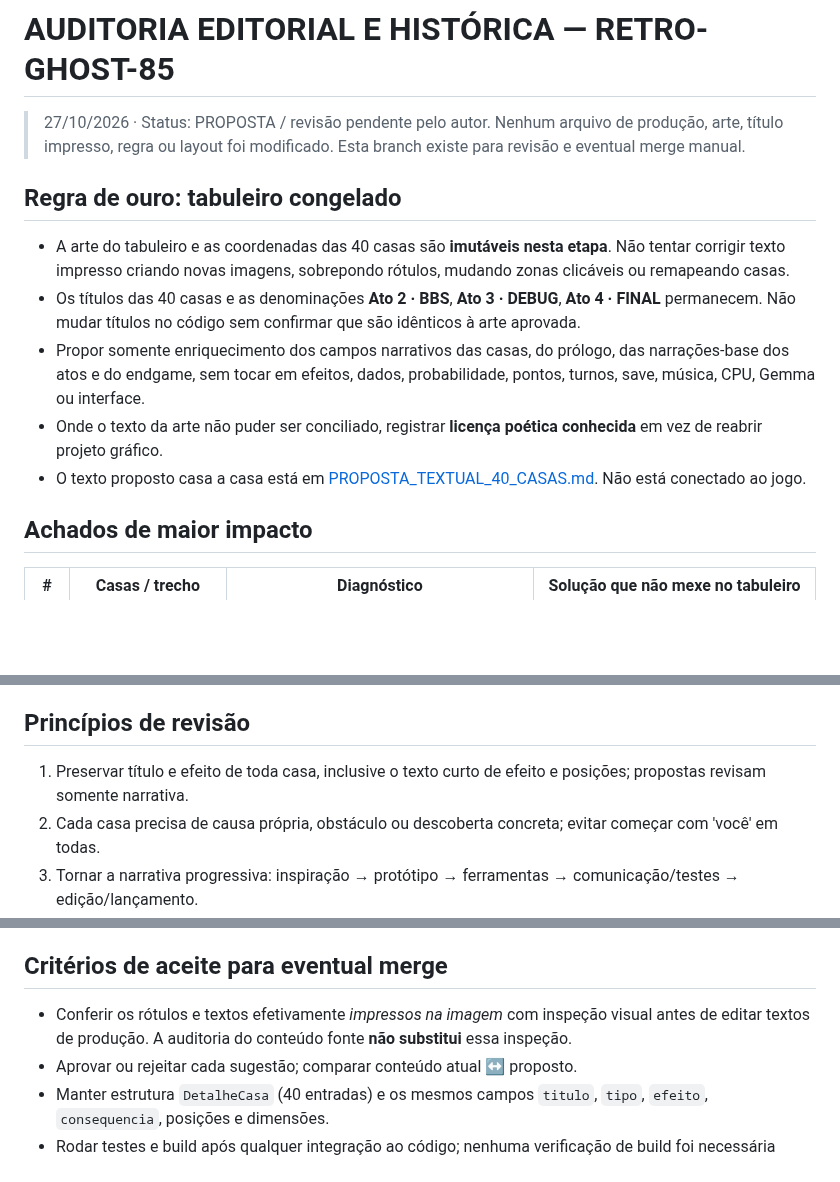
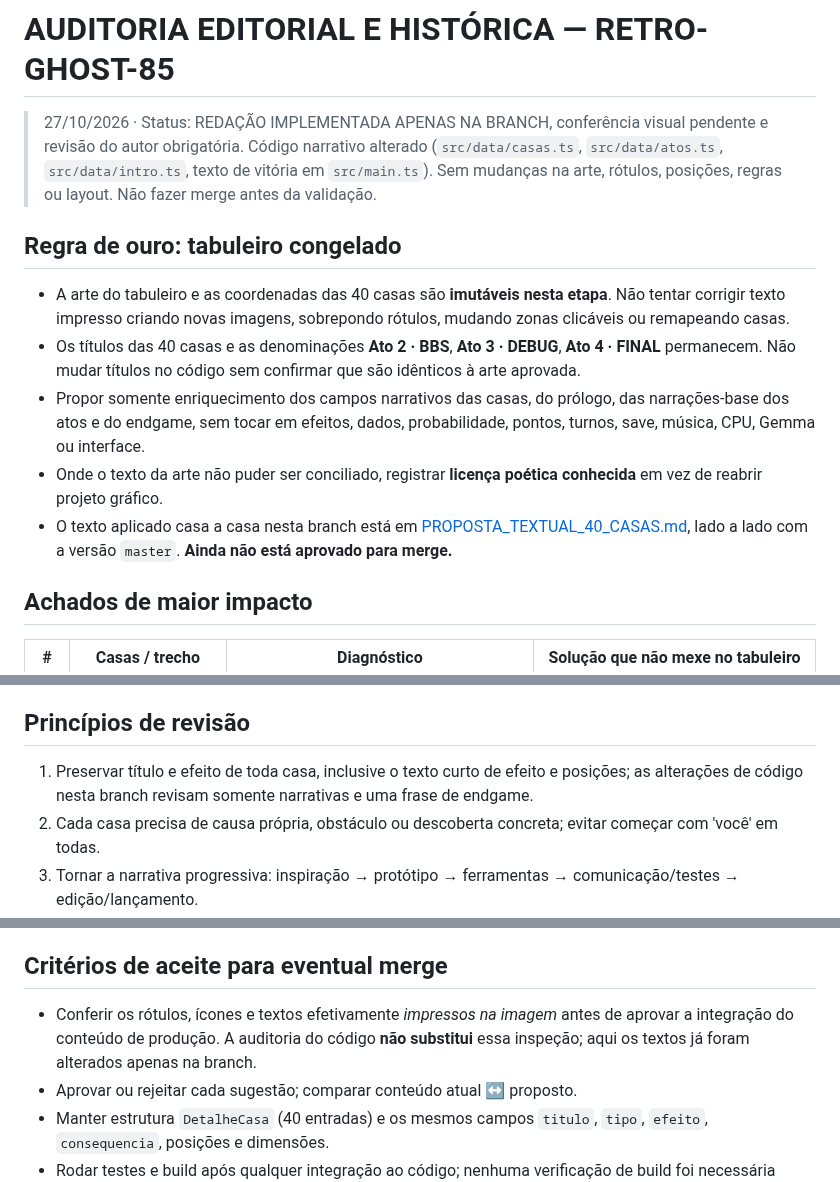
Before and after one commit to jrpasolini/retro-ghost-85, a Markdown page: AUDITORIA_EDITORIAL_1985.md, 3 parts joined by grey strips. Drawn GitHub-style; blank space fills up the shorter version.

Commit message:
docs: atualizar auditoria com textos aplicados e visual pendente

```diff
--- a/AUDITORIA_EDITORIAL_1985.md
+++ b/AUDITORIA_EDITORIAL_1985.md
@@ -1,6 +1,6 @@
 # AUDITORIA EDITORIAL E HISTÓRICA — RETRO-GHOST-85
 
-> 27/10/2026 · Status: PROPOSTA / revisão pendente pelo autor. Nenhum arquivo de produção, arte, título impresso, regra ou layout foi modificado. Esta branch existe para revisão e eventual merge manual.
+> 27/10/2026 · Status: REDAÇÃO IMPLEMENTADA APENAS NA BRANCH, conferência visual pendente e revisão do autor obrigatória. Código narrativo alterado (`src/data/casas.ts`, `src/data/atos.ts`, `src/data/intro.ts`, texto de vitória em `src/main.ts`). Sem mudanças na arte, rótulos, posições, regras ou layout. Não fazer merge antes da validação.
 
 ## Regra de ouro: tabuleiro congelado
 
@@ -8,7 +8,7 @@
 - Os títulos das 40 casas e as denominações **Ato 2 · BBS**, **Ato 3 · DEBUG**, **Ato 4 · FINAL** permanecem. Não mudar títulos no código sem confirmar que são idênticos à arte aprovada.
 - Propor somente enriquecimento dos campos narrativos das casas, do prólogo, das narrações-base dos atos e do endgame, sem tocar em efeitos, dados, probabilidade, pontos, turnos, save, música, CPU, Gemma ou interface.
 - Onde o texto da arte não puder ser conciliado, registrar **licença poética conhecida** em vez de reabrir projeto gráfico.
-- O texto proposto casa a casa está em [PROPOSTA_TEXTUAL_40_CASAS.md](PROPOSTA_TEXTUAL_40_CASAS.md). Não está conectado ao jogo.
+- O texto aplicado casa a casa nesta branch está em [PROPOSTA_TEXTUAL_40_CASAS.md](PROPOSTA_TEXTUAL_40_CASAS.md), lado a lado com a versão `master`. **Ainda não está aprovado para merge.**
 
 ## Achados de maior impacto
 
@@ -38,7 +38,7 @@ Nota: O **MS-DOS do IBM PC** também já existia, mas a coexistência temporal *
 
 ## Princípios de revisão
 
-1. Preservar título e efeito de toda casa, inclusive o texto curto de efeito e posições; propostas revisam somente narrativa.
+1. Preservar título e efeito de toda casa, inclusive o texto curto de efeito e posições; as alterações de código nesta branch revisam somente narrativas e uma frase de endgame.
 2. Cada casa precisa de causa própria, obstáculo ou descoberta concreta; evitar começar com 'você' em todas.
 3. Tornar a narrativa progressiva: inspiração → protótipo → ferramentas → comunicação/testes → edição/lançamento.
 4. Não transformar fatos que *podiam ocorrer* em práticas universais de 1985. BBS, drive e modem eram possíveis, mas não gratuitos nem onipresentes.
@@ -49,7 +49,7 @@ Nota: O **MS-DOS do IBM PC** também já existia, mas a coexistência temporal *
 
 ## Critérios de aceite para eventual merge
 
-- Conferir os rótulos e textos efetivamente *impressos na imagem* com inspeção visual antes de editar textos de produção. A auditoria do conteúdo fonte **não substitui** essa inspeção.
+- Conferir os rótulos, ícones e textos efetivamente *impressos na imagem* antes de aprovar a integração do conteúdo de produção. A auditoria do código **não substitui** essa inspeção; aqui os textos já foram alterados apenas na branch.
 - Aprovar ou rejeitar cada sugestão; comparar conteúdo atual ↔ proposto.
 - Manter estrutura `DetalheCasa` (40 entradas) e os mesmos campos `titulo`, `tipo`, `efeito`, `consequencia`, posições e dimensões.
 - Rodar testes e build após qualquer integração ao código; nenhuma verificação de build foi necessária nesta branch de documentação.
```
Also changed, not shown: other parts of AUDITORIA_EDITORIAL_1985.md (+1 -1 lines).
